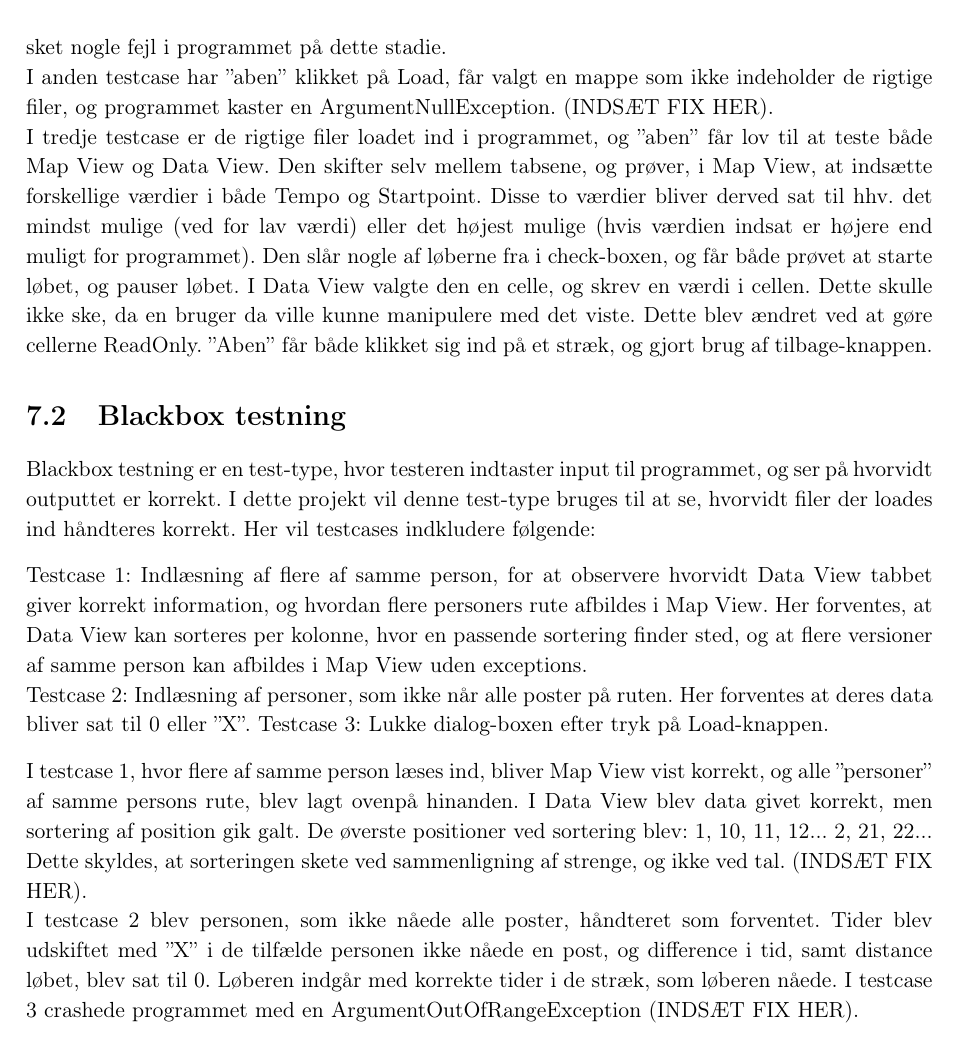
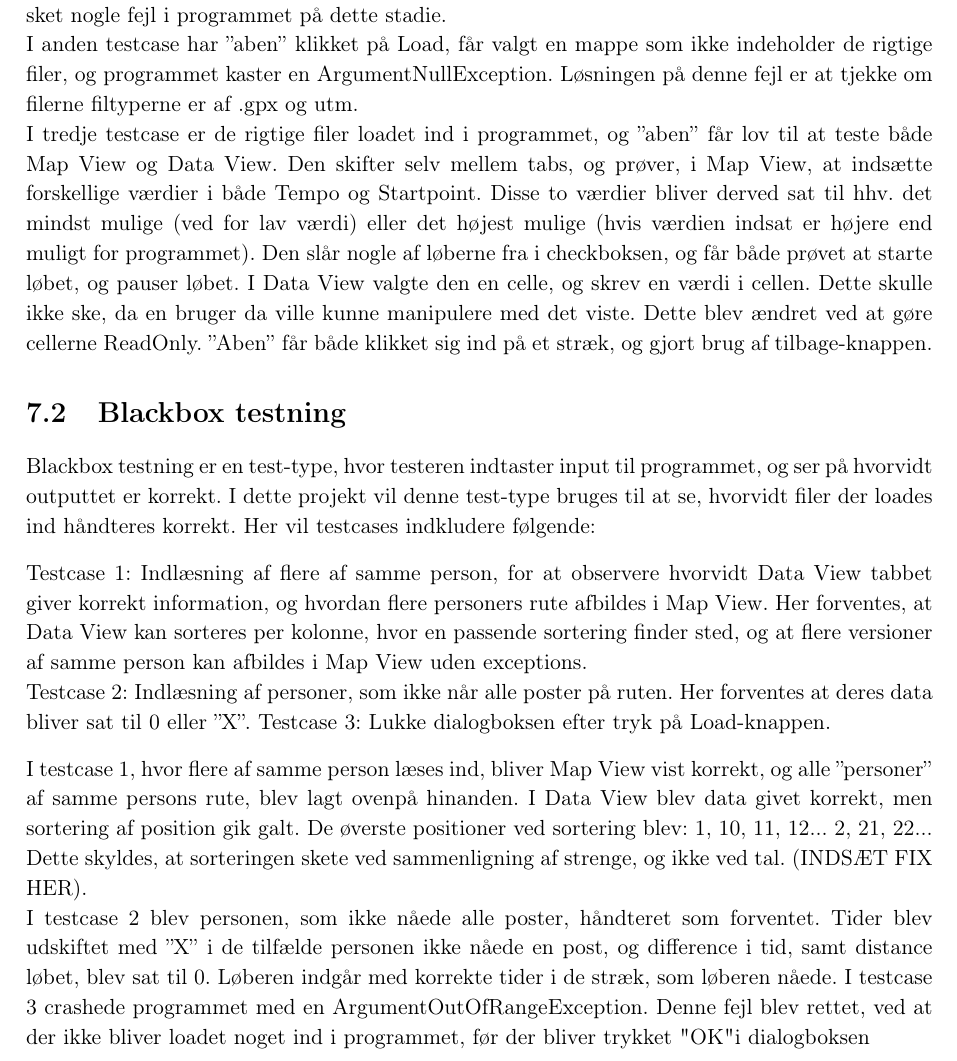
Before and after one commit to Haurum/P2, a LaTeX thesis (Rapport/Rapport.tex, which reads Rapport/problem/test.tex): part of page 49 of 59, cut so that both start at the same text. Compiled offline with pdfLaTeX.

```diff
--- a/Rapport/problem/test.tex
+++ b/Rapport/problem/test.tex
@@ -13,16 +20,17 @@
 3: Test efter programmet har loadet filer. Her er både løbere, kort, poster og data tilstede i programmet.
 
 I første testcase åbnes programmet, og GUI test startes. ”Aben” trykker mange steder, og ender med at minimere programmet flere gange før den får trykket på ”Load”-knappen. Der er ikke sket nogle fejl i programmet på dette stadie.\newline
-I anden testcase har ”aben” klikket på Load, får valgt en mappe som ikke indeholder de rigtige filer, og programmet kaster en ArgumentNullException. (INDSÆT FIX HER).\newline
-I tredje testcase er de rigtige filer loadet ind i programmet, og ”aben” får lov til at teste både Map View og Data View. Den skifter selv mellem tabsene, og prøver, i Map View, at indsætte forskellige værdier i både Tempo og Startpoint. Disse to værdier bliver derved sat til hhv. det mindst mulige (ved for lav værdi) eller det højest mulige (hvis værdien indsat er højere end muligt for programmet). Den slår nogle af løberne fra i check-boxen, og får både prøvet at starte løbet, og pauser løbet. I Data View valgte den en celle, og skrev en værdi i cellen. Dette skulle ikke ske, da en bruger da ville kunne manipulere med det viste. Dette blev ændret ved at gøre cellerne ReadOnly. ”Aben” får både klikket sig ind på et stræk, og gjort brug af tilbage-knappen.
+I anden testcase har ”aben” klikket på Load, får valgt en mappe som ikke indeholder de rigtige filer, og programmet kaster en ArgumentNullException. Løsningen på denne fejl er at tjekke om filerne filtyperne er af .gpx og utm. \newline
+I tredje testcase er de rigtige filer loadet ind i programmet, og ”aben” får lov til at teste både Map View og Data View. Den skifter selv mellem tabs, og prøver, i Map View, at indsætte forskellige værdier i både Tempo og Startpoint. Disse to værdier bliver derved sat til hhv. det mindst mulige (ved for lav værdi) eller det højest mulige (hvis værdien indsat er højere end muligt for programmet). Den slår nogle af løberne fra i checkboksen, og får både prøvet at starte løbet, og pauser løbet. I Data View valgte den en celle, og skrev en værdi i cellen. Dette skulle ikke ske, da en bruger da ville kunne manipulere med det viste. Dette blev ændret ved at gøre cellerne ReadOnly. ”Aben” får både klikket sig ind på et stræk, og gjort brug af tilbage-knappen.
 
 \section{Blackbox testning}
 Blackbox testning er en test-type, hvor testeren indtaster input til programmet, og ser på hvorvidt outputtet er korrekt. I dette projekt vil denne test-type bruges til at se, hvorvidt filer der loades ind håndteres korrekt. Her vil testcases indkludere følgende:
 
 Testcase 1: Indlæsning af flere af samme person, for at observere hvorvidt Data View tabbet giver korrekt information, og hvordan flere personers rute afbildes i Map View. Her forventes, at Data View kan sorteres per kolonne, hvor en passende sortering finder sted, og at flere versioner af samme person kan afbildes i Map View uden exceptions.\newline
 Testcase 2: Indlæsning af personer, som ikke når alle poster på ruten. Her forventes at deres data bliver sat til 0 eller ”X”.
-Testcase 3: Lukke dialog-boxen efter tryk på Load-knappen.
+Testcase 3: Lukke dialogboksen efter tryk på Load-knappen.
+
 
 I testcase 1, hvor flere af samme person læses ind, bliver Map View vist korrekt, og alle ”personer” af samme persons rute, blev lagt ovenpå hinanden. I Data View blev data givet korrekt, men sortering af position gik galt. De øverste positioner ved sortering blev: 1, 10, 11, 12... 2, 21, 22... Dette skyldes, at sorteringen skete ved sammenligning af strenge, og ikke ved tal. (INDSÆT FIX HER).\newline
 I testcase 2 blev personen, som ikke nåede alle poster, håndteret som forventet. Tider blev udskiftet med ”X” i de tilfælde personen ikke nåede en post, og difference i tid, samt distance løbet, blev sat til 0. Løberen indgår med korrekte tider i de stræk, som løberen nåede.
-I testcase 3 crashede programmet med en ArgumentOutOfRangeException (INDSÆT FIX HER).
+I testcase 3 crashede programmet med en ArgumentOutOfRangeException. Denne fejl blev rettet, ved at der ikke bliver loadet noget ind i programmet, før der bliver trykket "OK" i dialogboksen
```
Also changed, not shown: Rapport/billeder/MonkeyTest.png (added), Rapport/problem/test.tex (13 more changed lines), 1 other file.
